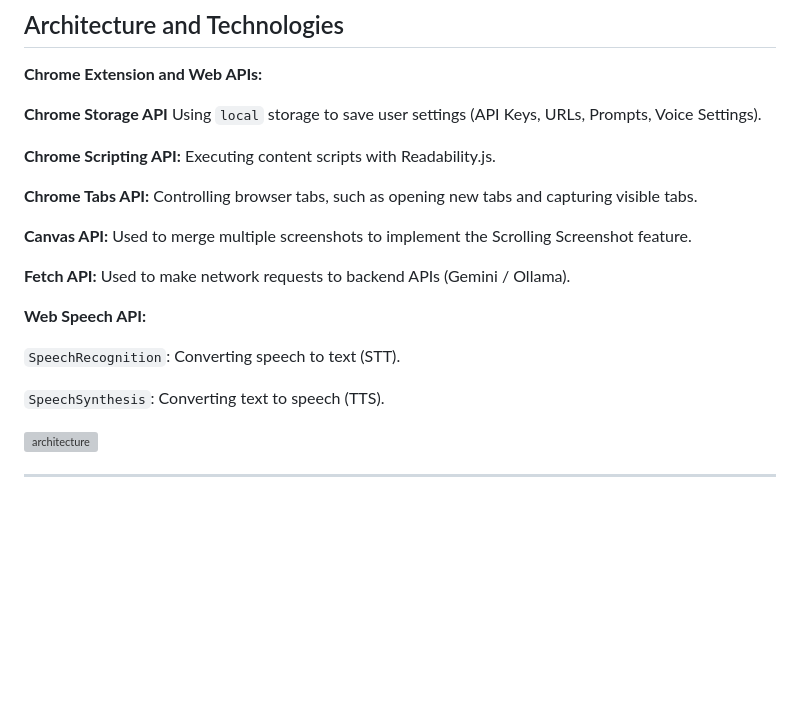
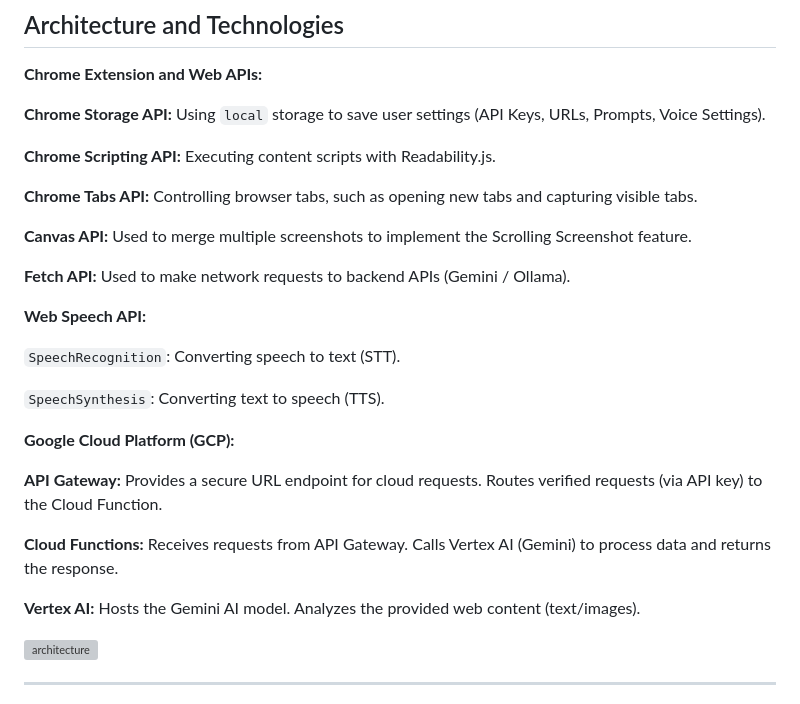
Before and after one commit to vincentwun/A-Eye-Web-Chat-Assistant, a Markdown page: README.md, the part around the change. Rendered like a GitHub page; blank space fills up the shorter version; grey boxes are pictures that could not be loaded.

```diff
--- a/README.md
+++ b/README.md
@@ -42,7 +42,7 @@ A-Eye Web Chat Assistant is a free and open-source Chrome extension. It's design
 
 **Chrome Extension and Web APIs:**
 
-**Chrome Storage API** Using `local` storage to save user settings (API Keys, URLs, Prompts, Voice Settings).
+**Chrome Storage API:** Using `local` storage to save user settings (API Keys, URLs, Prompts, Voice Settings).
 
 **Chrome Scripting API:** Executing content scripts with Readability.js.
 
@@ -58,6 +58,13 @@ A-Eye Web Chat Assistant is a free and open-source Chrome extension. It's design
 
 `SpeechSynthesis`: Converting text to speech (TTS).
 
+**Google Cloud Platform (GCP):**
+
+**API Gateway:** Provides a secure URL endpoint for cloud requests. Routes verified requests (via API key) to the Cloud Function.
+
+**Cloud Functions:** Receives requests from API Gateway. Calls Vertex AI (Gemini) to process data and returns the response.
+
+**Vertex AI:** Hosts the Gemini AI model. Analyzes the provided web content (text/images).
 
 ![architecture](/images/architecture_v2.png)
 
```
